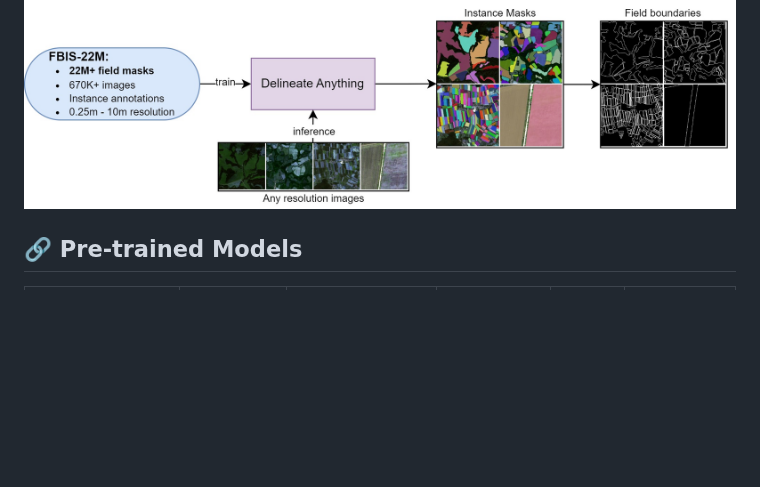
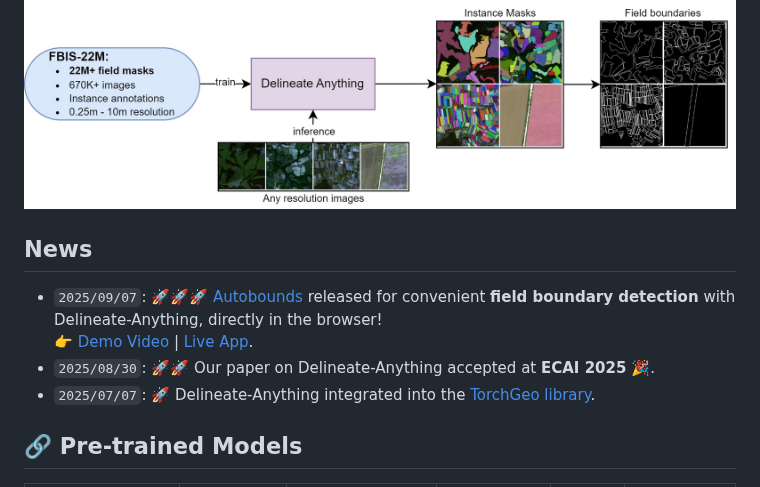
Before and after one commit to Lavreniuk/Delineate-Anything, a Markdown page: README.md, the part around the change. Rendered like a GitHub page; blank space fills up the shorter version.

```diff
--- a/README.md
+++ b/README.md
@@ -15,6 +15,12 @@ by [Mykola Lavreniuk](https://scholar.google.com/citations?hl=en&user=-oFR-RYAAA
 **Delineate Anything** is a resolution-agnostic deep learning framework for accurate agricultural field boundary detection from satellite imagery. Trained on the 22M+ instances in the FBIS-22M dataset, Delineate Anything sets a new SOTA by accurately delineating individual agricultural field boundaries across diverse satellite resolutions and geographic regions.
 
 ![intro](figs/intro.jpg)
+
+## News
+- `2025/09/07`: 🚀🚀🚀 [Autobounds](https://autobounds.com/) released for convenient **field boundary detection** with Delineate-Anything, directly in the browser!
+   👉 [Demo Video](http://bit.ly/4ngrM9k) | [Live App](https://autobounds.com/ai-models).
+- `2025/08/30`: 🚀🚀 Our paper on Delineate-Anything accepted at **ECAI 2025** 🎉.
+- `2025/07/07`: 🚀 Delineate-Anything integrated into the [TorchGeo library](https://huggingface.co/torchgeo/delineate-anything/blob/main/README.md).
 
 ## 🔗 Pre-trained Models
 
```
